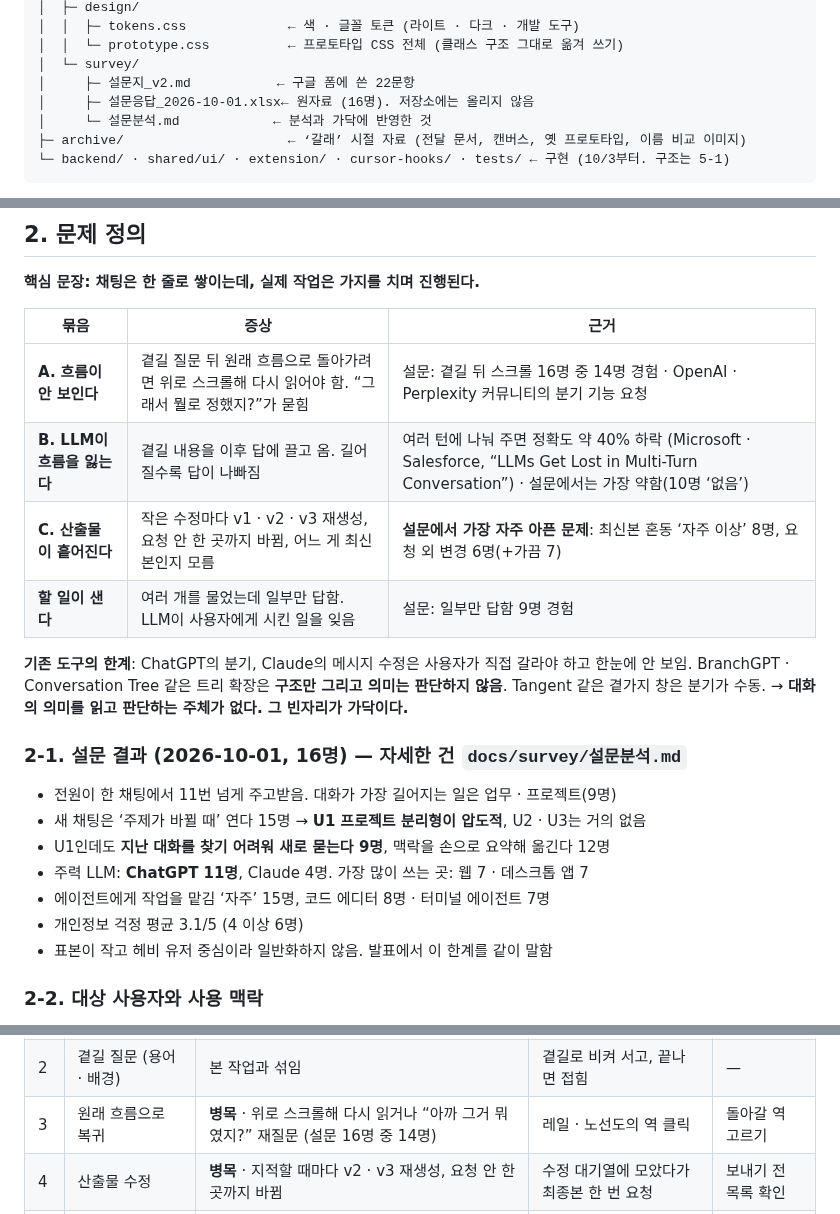
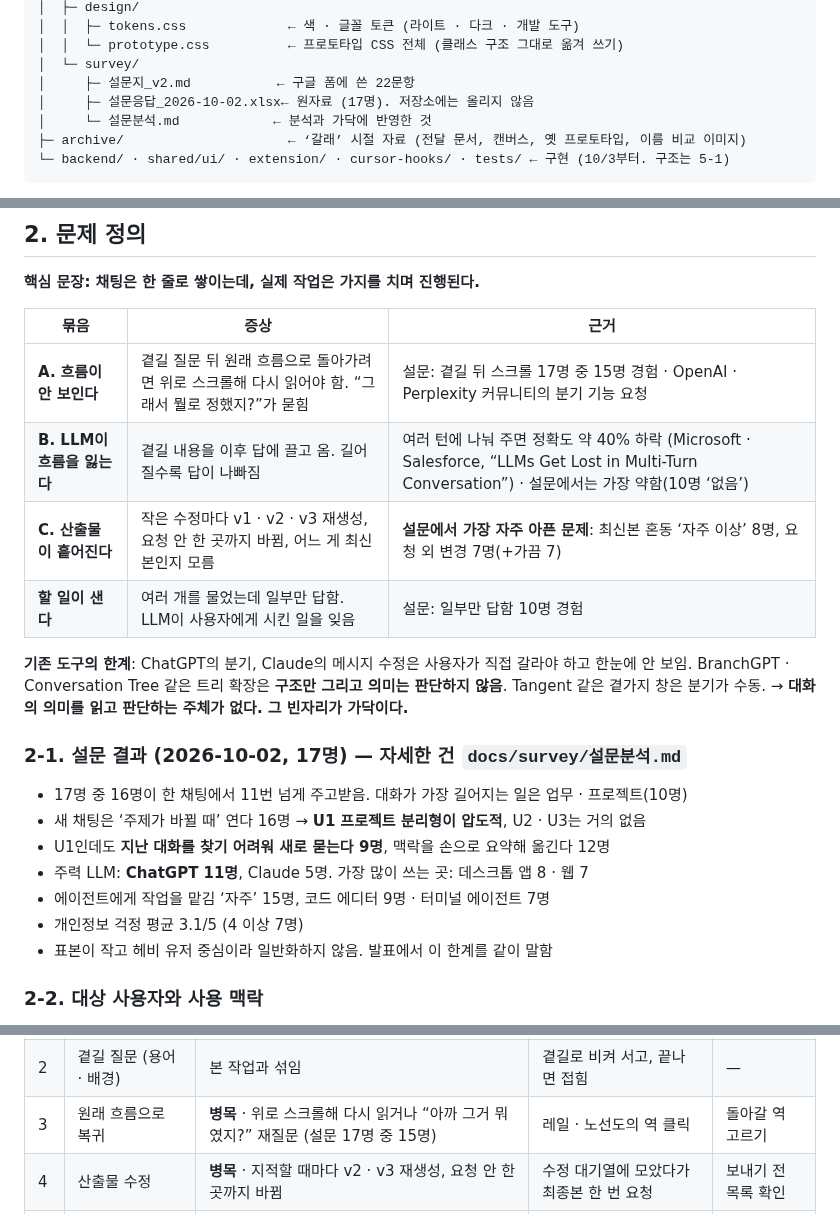
Before and after one commit to Hanhws/AI-agent, a Markdown page: README.md, 3 parts joined by grey strips. Rendered like a GitHub page.

```diff
--- a/README.md
+++ b/README.md
@@ -53,7 +53,7 @@
 │  │  └─ prototype.css          ← 프로토타입 CSS 전체 (클래스 구조 그대로 옮겨 쓰기)
 │  └─ survey/
 │     ├─ 설문지_v2.md           ← 구글 폼에 쓴 22문항
-│     ├─ 설문응답_2026-10-01.xlsx← 원자료 (16명). 저장소에는 올리지 않음
+│     ├─ 설문응답_2026-10-02.xlsx← 원자료 (17명). 저장소에는 올리지 않음
 │     └─ 설문분석.md            ← 분석과 가닥에 반영한 것
 ├─ archive/                     ← ‘갈래’ 시절 자료 (전달 문서, 캔버스, 옛 프로토타입, 이름 비교 이미지)
 └─ backend/ · shared/ui/ · extension/ · cursor-hooks/ · tests/ ← 구현 (10/3부터. 구조는 5-1)
@@ -102,20 +102,20 @@ Claude Code나 Cursor에서 이 폴더를 열면 `CLAUDE.md` · `.cursor/rules`
 
 | 묶음 | 증상 | 근거 |
 |---|---|---|
-| **A. 흐름이 안 보인다** | 곁길 질문 뒤 원래 흐름으로 돌아가려면 위로 스크롤해 다시 읽어야 함. “그래서 뭘로 정했지?”가 묻힘 | 설문: 곁길 뒤 스크롤 16명 중 14명 경험 · OpenAI · Perplexity 커뮤니티의 분기 기능 요청 |
+| **A. 흐름이 안 보인다** | 곁길 질문 뒤 원래 흐름으로 돌아가려면 위로 스크롤해 다시 읽어야 함. “그래서 뭘로 정했지?”가 묻힘 | 설문: 곁길 뒤 스크롤 17명 중 15명 경험 · OpenAI · Perplexity 커뮤니티의 분기 기능 요청 |
 | **B. LLM이 흐름을 잃는다** | 곁길 내용을 이후 답에 끌고 옴. 길어질수록 답이 나빠짐 | 여러 턴에 나눠 주면 정확도 약 40% 하락 (Microsoft · Salesforce, “LLMs Get Lost in Multi-Turn Conversation”) · 설문에서는 가장 약함(10명 ‘없음’) |
-| **C. 산출물이 흩어진다** | 작은 수정마다 v1 · v2 · v3 재생성, 요청 안 한 곳까지 바뀜, 어느 게 최신본인지 모름 | **설문에서 가장 자주 아픈 문제**: 최신본 혼동 ‘자주 이상’ 8명, 요청 외 변경 6명(+가끔 7) |
-| **할 일이 샌다** | 여러 개를 물었는데 일부만 답함. LLM이 사용자에게 시킨 일을 잊음 | 설문: 일부만 답함 9명 경험 |
+| **C. 산출물이 흩어진다** | 작은 수정마다 v1 · v2 · v3 재생성, 요청 안 한 곳까지 바뀜, 어느 게 최신본인지 모름 | **설문에서 가장 자주 아픈 문제**: 최신본 혼동 ‘자주 이상’ 8명, 요청 외 변경 7명(+가끔 7) |
+| **할 일이 샌다** | 여러 개를 물었는데 일부만 답함. LLM이 사용자에게 시킨 일을 잊음 | 설문: 일부만 답함 10명 경험 |
 
 **기존 도구의 한계**: ChatGPT의 분기, Claude의 메시지 수정은 사용자가 직접 갈라야 하고 한눈에 안 보임. BranchGPT · Conversation Tree 같은 트리 확장은 **구조만 그리고 의미는 판단하지 않음**. Tangent 같은 곁가지 창은 분기가 수동. → **대화의 의미를 읽고 판단하는 주체가 없다. 그 빈자리가 가닥이다.**
 
-### 2-1. 설문 결과 (2026-10-01, 16명) — 자세한 건 `docs/survey/설문분석.md`
-- 전원이 한 채팅에서 11번 넘게 주고받음. 대화가 가장 길어지는 일은 업무 · 프로젝트(9명)
-- 새 채팅은 ‘주제가 바뀔 때’ 연다 15명 → **U1 프로젝트 분리형이 압도적**, U2 · U3는 거의 없음
+### 2-1. 설문 결과 (2026-10-02, 17명) — 자세한 건 `docs/survey/설문분석.md`
+- 17명 중 16명이 한 채팅에서 11번 넘게 주고받음. 대화가 가장 길어지는 일은 업무 · 프로젝트(10명)
+- 새 채팅은 ‘주제가 바뀔 때’ 연다 16명 → **U1 프로젝트 분리형이 압도적**, U2 · U3는 거의 없음
 - U1인데도 **지난 대화를 찾기 어려워 새로 묻는다 9명**, 맥락을 손으로 요약해 옮긴다 12명
-- 주력 LLM: **ChatGPT 11명**, Claude 4명. 가장 많이 쓰는 곳: 웹 7 · 데스크톱 앱 7
-- 에이전트에게 작업을 맡김 ‘자주’ 15명, 코드 에디터 8명 · 터미널 에이전트 7명
-- 개인정보 걱정 평균 3.1/5 (4 이상 6명)
+- 주력 LLM: **ChatGPT 11명**, Claude 5명. 가장 많이 쓰는 곳: 데스크톱 앱 8 · 웹 7
+- 에이전트에게 작업을 맡김 ‘자주’ 15명, 코드 에디터 9명 · 터미널 에이전트 7명
+- 개인정보 걱정 평균 3.1/5 (4 이상 7명)
 - 표본이 작고 헤비 유저 중심이라 일반화하지 않음. 발표에서 이 한계를 같이 말함
 
 ### 2-2. 대상 사용자와 사용 맥락
@@ -225,7 +225,7 @@ LLM으로 보고서 · 데이터 분석 · 발표 자료 · 코드처럼 여러
 |---|---|---|---|---|
 | 1 | 본 작업 질문 (개요 → 초안) | 채팅 한 줄로 쌓임 | 본류 역으로 이어짐 | 질문 |
 | 2 | 곁길 질문 (용어 · 배경) | 본 작업과 섞임 | 곁길로 비켜 서고, 끝나면 접힘 | — |
-| 3 | 원래 흐름으로 복귀 | **병목** · 위로 스크롤해 다시 읽거나 “아까 그거 뭐였지?” 재질문 (설문 16명 중 14명) | 레일 · 노선도의 역 클릭 | 돌아갈 역 고르기 |
+| 3 | 원래 흐름으로 복귀 | **병목** · 위로 스크롤해 다시 읽거나 “아까 그거 뭐였지?” 재질문 (설문 17명 중 15명) | 레일 · 노선도의 역 클릭 | 돌아갈 역 고르기 |
 | 4 | 산출물 수정 | **병목** · 지적할 때마다 v2 · v3 재생성, 요청 안 한 곳까지 바뀜 | 수정 대기열에 모았다가 최종본 한 번 요청 | 보내기 전 목록 확인 |
 | 5 | 최신본 · 지난 결정 찾기 | **병목** · 폴더와 대화를 뒤지며 추측 (최신본 혼동 ‘자주 이상’ 8명) | 산출물 판의 ‘최신’, ‘정한 것’ 탭 · 찾기 | — |
 | 6 | 새 대화로 옮기기 | **병목** · 맥락을 직접 요약해 붙임 (12명) | ‘이어 가기’ 한마디로 정한 것 요약 붙이기 | 붙일지 결정 |
```
Also changed, not shown: other parts of README.md (+1 -0 lines), docs/survey/설문분석.md (+77 -49 lines).
